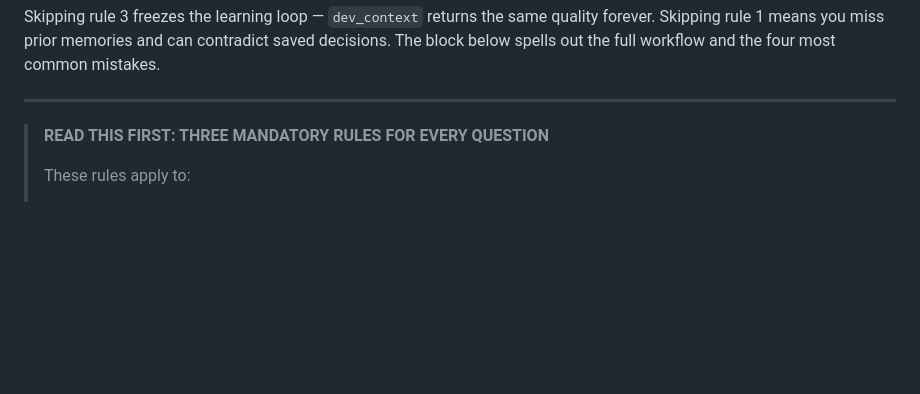
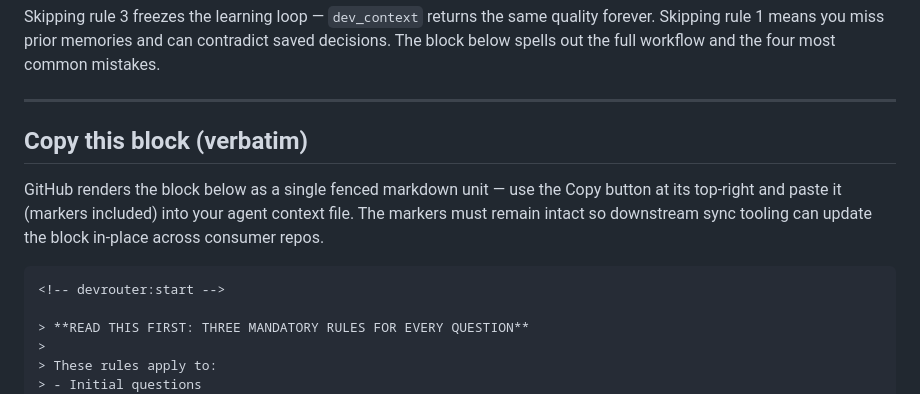
Before and after one commit to atharvaglawe/devrouter, a Markdown page: docs/agent-rules.md, the part around one of its changes. Drawn GitHub-style; blank space fills up the shorter version.

Commit message:
docs: wrap agent-rules block in fenced markdown
GitHub was rendering the entire docs/agent-rules.md as one Markdown page,
so the meta-content (where to put it, what the rules require) visually
merged with the actual paste-target block. Wrap the block (markers
included) in a 4-backtick `markdown` fence so:

- the rules render as a single distinct code block on GitHub with a
  built-in Copy button
- inner 3-backtick fences (JSON examples, ASCII workflow, mistake
  examples) survive intact
- the <!-- devrouter:start --> / <!-- devrouter:end --> markers stay
  inside the block so downstream sync tooling still works

Add a "Copy this block (verbatim)" header above the fence to make the
boundary between explanation and paste-target unambiguous.

`````diff
--- a/docs/agent-rules.md
+++ b/docs/agent-rules.md
@@ -37,6 +37,14 @@ and the four most common mistakes.
 
 ---
 
+## Copy this block (verbatim)
+
+GitHub renders the block below as a single fenced markdown unit — use the
+Copy button at its top-right and paste it (markers included) into your
+agent context file. The markers must remain intact so downstream sync
+tooling can update the block in-place across consumer repos.
+
+````markdown
 <!-- devrouter:start -->
 
 > **READ THIS FIRST: THREE MANDATORY RULES FOR EVERY QUESTION**
`````
Also changed, not shown: other parts of docs/agent-rules.md (+1 -0 lines).
